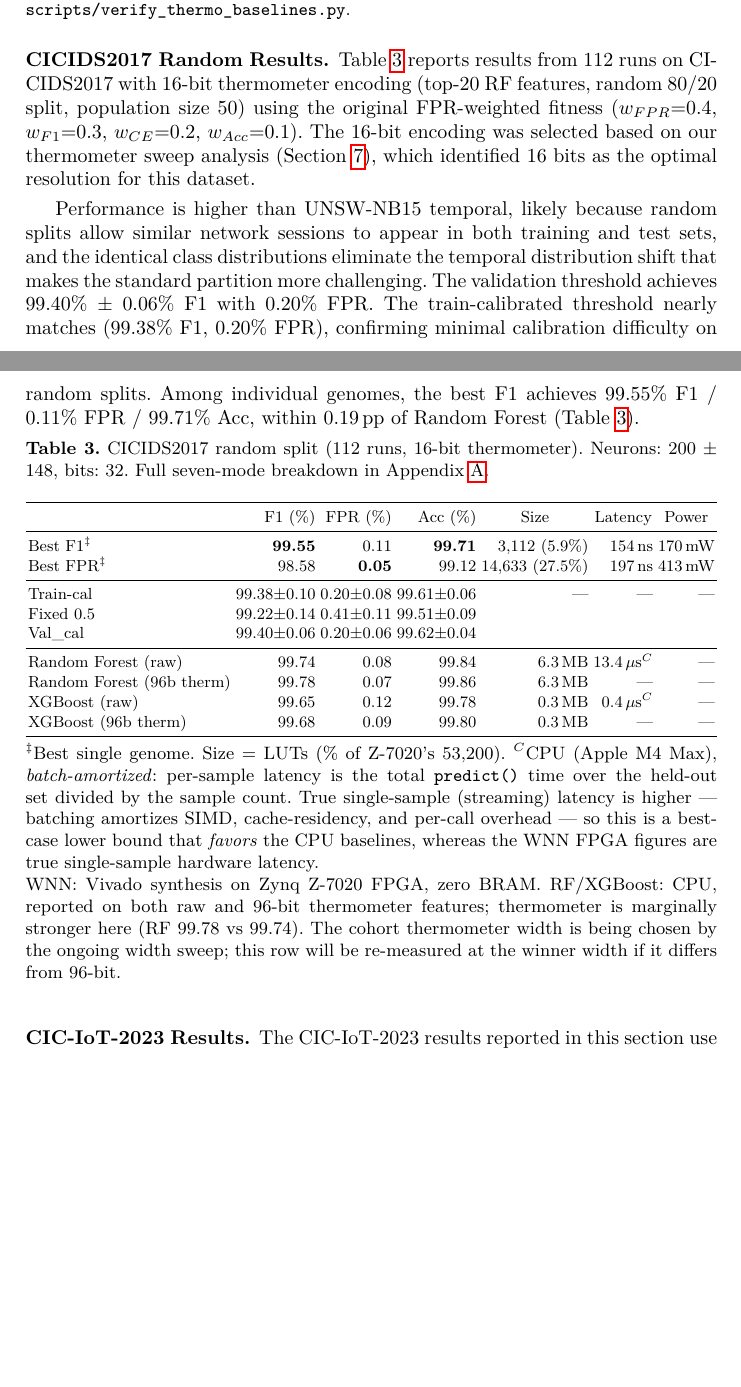
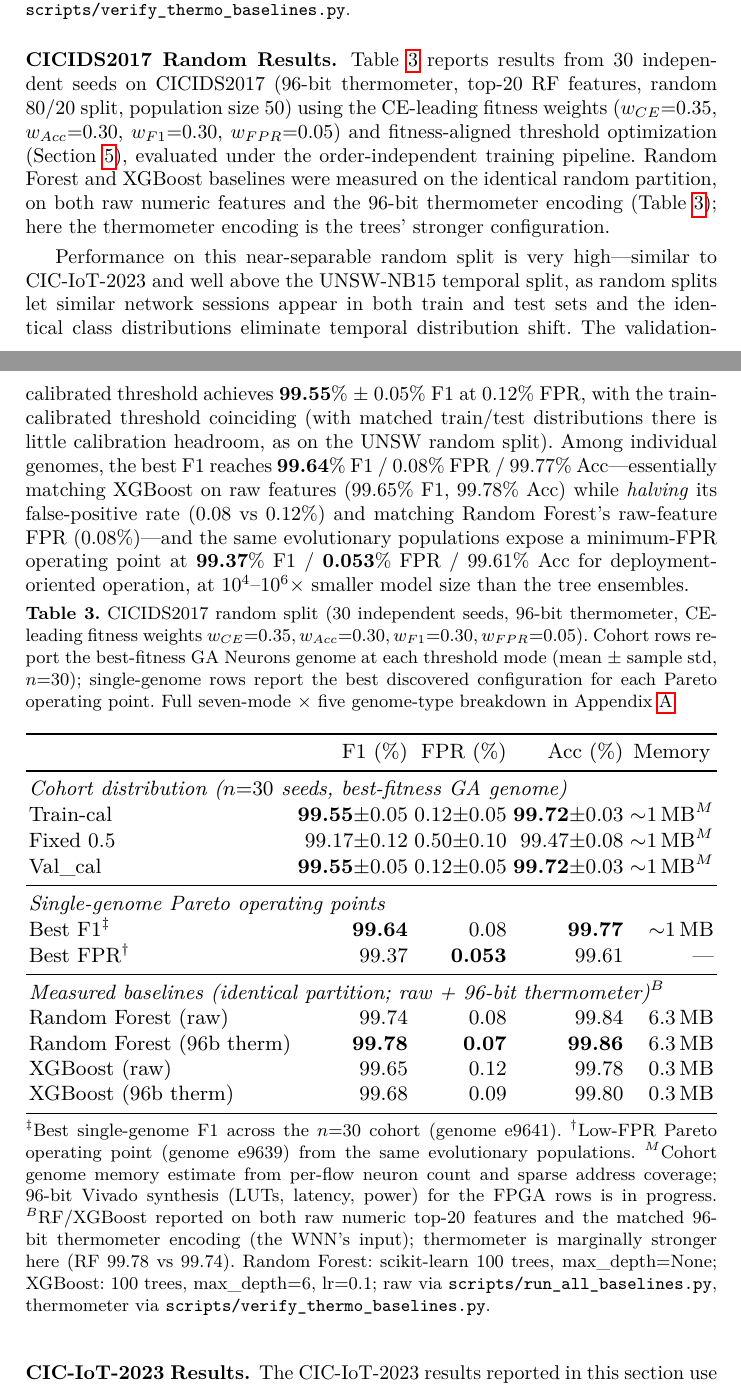
Before and after one commit to lacg/wnn, a LaTeX thesis (paper/main.tex): two parts of pages 12 and 13 of 31, joined at a grey line, cut so that both start at the same text, the shorter picture padded with empty space. Compiled offline with pdfLaTeX.

Commit message:
paper: swap CICIDS2017 table to 96b-Wa n=30 (old 16b cohort was bug-era)
Full swap of tab:cicids + sec:results-cicids to the rerun 96b-Wa cohort
(n=30), matching the UNSW-random table structure (Cohort distribution /
Single-genome Pareto / Measured baselines; Memory col, 96b Vivado synth
pending). New numbers (all DB-sourced, docs/ids_results.md):
  Best-F1  e9641: 99.64 / 0.08 / 99.77  (ties XGB-raw F1/Acc, wins FPR)
  Best-FPR e9639: 99.37 / 0.053 / 99.61 (+0.79 F1, +0.49 Acc vs old 16b)
  Val-cal  n=30 : 99.55±0.05 / 0.12±0.05 / 99.72±0.03 (FPR halved vs 16b)
Also: abstract headline 99.38→99.55 (0.20→0.12 FPR); discussion weight
spec → Wa (ce.35/acc.30/f1.30/fpr.05). latexmk clean.

Co-Authored-By: Claude Opus 4.8 (1M context) <noreply@anthropic.com>

```diff
--- a/paper/main.tex
+++ b/paper/main.tex
@@ -809,53 +809,68 @@ XGBoost (64b therm)        & 95.35 & 0.29 & 99.33 & 0.27\,MB \\
 \subsubsection{CICIDS2017 Random Results.}
 \label{sec:results-cicids}
 
-Table~\ref{tab:cicids} reports results from 112 runs on CICIDS2017 with
-16-bit thermometer encoding (top-20 RF features, random 80/20 split,
-population size~50) using the original FPR-weighted fitness
-($w_{FPR}{=}0.4$, $w_{F1}{=}0.3$, $w_{CE}{=}0.2$, $w_{Acc}{=}0.1$).
-The 16-bit encoding
-was selected based on our thermometer sweep analysis
-(Section~\ref{sec:discussion}), which identified 16~bits as the optimal
-resolution for this dataset.
-
-Performance is higher than UNSW-NB15 temporal, likely because
-random splits allow similar network sessions to appear in both
-training and test sets, and the identical class distributions
-eliminate the temporal distribution shift that makes the standard
-partition more challenging.  The validation threshold achieves 99.40\%
-$\pm$ 0.06\% F1 with 0.20\% FPR.  The train-calibrated threshold
-nearly matches (99.38\% F1, 0.20\% FPR), confirming minimal calibration
-difficulty on random splits.  Among individual genomes, the best F1
-achieves 99.55\% F1 / 0.11\% FPR / 99.71\% Acc, within 0.19\,pp of
-Random Forest (Table~\ref{tab:cicids}).
+Table~\ref{tab:cicids} reports results from 30 independent seeds on
+CICIDS2017 (96-bit thermometer, top-20 RF features, random 80/20 split,
+population size~50) using the CE-leading fitness weights
+($w_{CE}{=}0.35$, $w_{Acc}{=}0.30$, $w_{F1}{=}0.30$, $w_{FPR}{=}0.05$)
+and fitness-aligned threshold optimization (Section~\ref{sec:methodology}),
+evaluated under the order-independent training pipeline. Random Forest and
+XGBoost baselines were measured on the identical random partition, on both
+raw numeric features and the 96-bit thermometer encoding
+(Table~\ref{tab:cicids}); here the thermometer encoding is the trees'
+stronger configuration.
+
+Performance on this near-separable random split is very high---similar
+to CIC-IoT-2023 and well above the UNSW-NB15 temporal split, as random
+splits let similar network sessions appear in both train and test sets
+and the identical class distributions eliminate temporal distribution
+shift. The validation-calibrated threshold achieves
+\textbf{99.55}\%~$\pm$~0.05\% F1 at 0.12\% FPR, with the train-calibrated
+threshold coinciding (with matched train/test distributions there is
+little calibration headroom, as on the UNSW random split). Among
+individual genomes, the best F1 reaches \textbf{99.64}\% F1 / 0.08\% FPR
+/ 99.77\% Acc---essentially matching XGBoost on raw features
+(99.65\% F1, 99.78\% Acc) while \emph{halving} its false-positive rate
+(0.08 vs 0.12\%) and matching Random Forest's raw-feature FPR
+(0.08\%)---and the same evolutionary populations expose a minimum-FPR
+operating point at \textbf{99.37}\% F1 / \textbf{0.053}\% FPR / 99.61\%
+Acc for deployment-oriented operation, at $10^4$--$10^6\times$ smaller
+model size than the tree ensembles.
 
 \begin{table}[ht!]
 \centering
-\caption{CICIDS2017 random split (112 runs, 16-bit thermometer).
-Neurons: 200 $\pm$ 148, bits: 32.
-Full seven-mode breakdown in Appendix~\ref{app:thresholds}.}
+\caption{CICIDS2017 random split (30 independent seeds, 96-bit thermometer,
+CE-leading fitness weights $w_{CE}{=}0.35, w_{Acc}{=}0.30, w_{F1}{=}0.30,
+w_{FPR}{=}0.05$). Cohort rows report the best-fitness GA Neurons genome at
+each threshold mode (mean~$\pm$~sample std, $n{=}30$); single-genome rows
+report the best discovered configuration for each Pareto operating point.
+Full seven-mode~$\times$~five genome-type breakdown in
+Appendix~\ref{app:thresholds}.}
 \label{tab:cicids}
 \resizebox{\textwidth}{!}{%
-\begin{tabular}{lrrrrrr}
-\toprule
- & F1 (\%) & FPR (\%) & Acc (\%) & \multicolumn{1}{c}{Size} & \multicolumn{1}{c}{Latency} & \multicolumn{1}{c}{Power} \\
-\midrule
-Best F1$^\ddagger$         & \textbf{99.55}   & 0.11              & \textbf{99.71} & 3{,}112 (5.9\%) & 154\,ns & 170\,mW \\
-Best FPR$^\ddagger$        & 98.58             & \textbf{0.05}     & 99.12          & 14{,}633 (27.5\%) & 197\,ns & 413\,mW \\
-\midrule
-Train-cal                  & 99.38$\pm$0.10 & 0.20$\pm$0.08  & 99.61$\pm$0.06 & --- & --- & --- \\
-Fixed 0.5                  & 99.22$\pm$0.14 & 0.41$\pm$0.11  & 99.51$\pm$0.09 & & & \\
-Val\_cal                   & 99.40$\pm$0.06 & 0.20$\pm$0.06  & 99.62$\pm$0.04 & & & \\
-\midrule
-Random Forest (raw)        & 99.74          & 0.08             & 99.84 & 6.3\,MB & 13.4\,$\mu$s$^C$ & --- \\
-Random Forest (96b therm)  & 99.78          & 0.07             & 99.86 & 6.3\,MB & --- & --- \\
-XGBoost (raw)              & 99.65          & 0.12             & 99.78 & 0.3\,MB & 0.4\,$\mu$s$^C$ & --- \\
-XGBoost (96b therm)        & 99.68          & 0.09             & 99.80 & 0.3\,MB & --- & --- \\
+\begin{tabular}{lrrrr}
+\toprule
+ & F1 (\%) & FPR (\%) & Acc (\%) & \multicolumn{1}{c}{Memory} \\
+\midrule
+\multicolumn{5}{l}{\emph{Cohort distribution ($n{=}30$ seeds, best-fitness GA genome)}} \\
+Train-cal                  & \textbf{99.55}$\pm$0.05 & 0.12$\pm$0.05 & \textbf{99.72}$\pm$0.03 & $\sim$1\,MB$^M$ \\
+Fixed 0.5                  & 99.17$\pm$0.12 & 0.50$\pm$0.10 & 99.47$\pm$0.08 & $\sim$1\,MB$^M$ \\
+Val\_cal                   & \textbf{99.55}$\pm$0.05 & 0.12$\pm$0.05 & \textbf{99.72}$\pm$0.03 & $\sim$1\,MB$^M$ \\
+\midrule
+\multicolumn{5}{l}{\emph{Single-genome Pareto operating points}} \\
+Best F1$^\ddagger$               & \textbf{99.64} & 0.08 & \textbf{99.77} & $\sim$1\,MB \\
+Best FPR$^\dagger$               & 99.37 & \textbf{0.053} & 99.61 & --- \\
+\midrule
+\multicolumn{5}{l}{\emph{Measured baselines (identical partition; raw + 96-bit thermometer)$^B$}} \\
+Random Forest (raw)        & 99.74 & 0.08 & 99.84 & 6.3\,MB \\
+Random Forest (96b therm)  & \textbf{99.78} & \textbf{0.07} & \textbf{99.86} & 6.3\,MB \\
+XGBoost (raw)              & 99.65 & 0.12 & 99.78 & 0.3\,MB \\
+XGBoost (96b therm)        & 99.68 & 0.09 & 99.80 & 0.3\,MB \\
 \bottomrule
 \end{tabular}}
 \\[0.5ex]
 \begin{minipage}{\textwidth}
-\footnotesize $^\ddagger$Best single genome. Size = LUTs (\% of Z-7020's 53{,}200). $^C$CPU (Apple M4 Max), \emph{batch-amortized}: per-sample latency is the total \texttt{predict()} time over the held-out set divided by the sample count. True single-sample (streaming) latency is higher --- batching amortizes SIMD, cache-residency, and per-call overhead --- so this is a best-case lower bound that \emph{favors} the CPU baselines, whereas the WNN FPGA figures are true single-sample hardware latency. \\ WNN: Vivado synthesis on Zynq Z-7020 FPGA, zero BRAM. RF/XGBoost: CPU, reported on both raw and 96-bit thermometer features; thermometer is marginally stronger here (RF 99.78 vs 99.74). The cohort thermometer width is being chosen by the ongoing width sweep; this row will be re-measured at the winner width if it differs from 96-bit.
+\footnotesize $^\ddagger$Best single-genome F1 across the $n{=}30$ cohort (genome e9641). $^\dagger$Low-FPR Pareto operating point (genome e9639) from the same evolutionary populations. $^M$Cohort genome memory estimate from per-flow neuron count and sparse address coverage; 96-bit Vivado synthesis (LUTs, latency, power) for the FPGA rows is in progress. $^B$RF/XGBoost reported on both raw numeric top-20 features and the matched 96-bit thermometer encoding (the WNN's input); thermometer is marginally stronger here (RF 99.78 vs 99.74). Random Forest: scikit-learn 100 trees, max\_depth=None; XGBoost: 100 trees, max\_depth=6, lr=0.1; raw via \texttt{scripts/run\_all\_baselines.py}, thermometer via \texttt{scripts/verify\_thermo\_baselines.py}.
 \end{minipage}
 \end{table}
 
```
Also changed, not shown: paper/main.tex (6 more changed lines).
